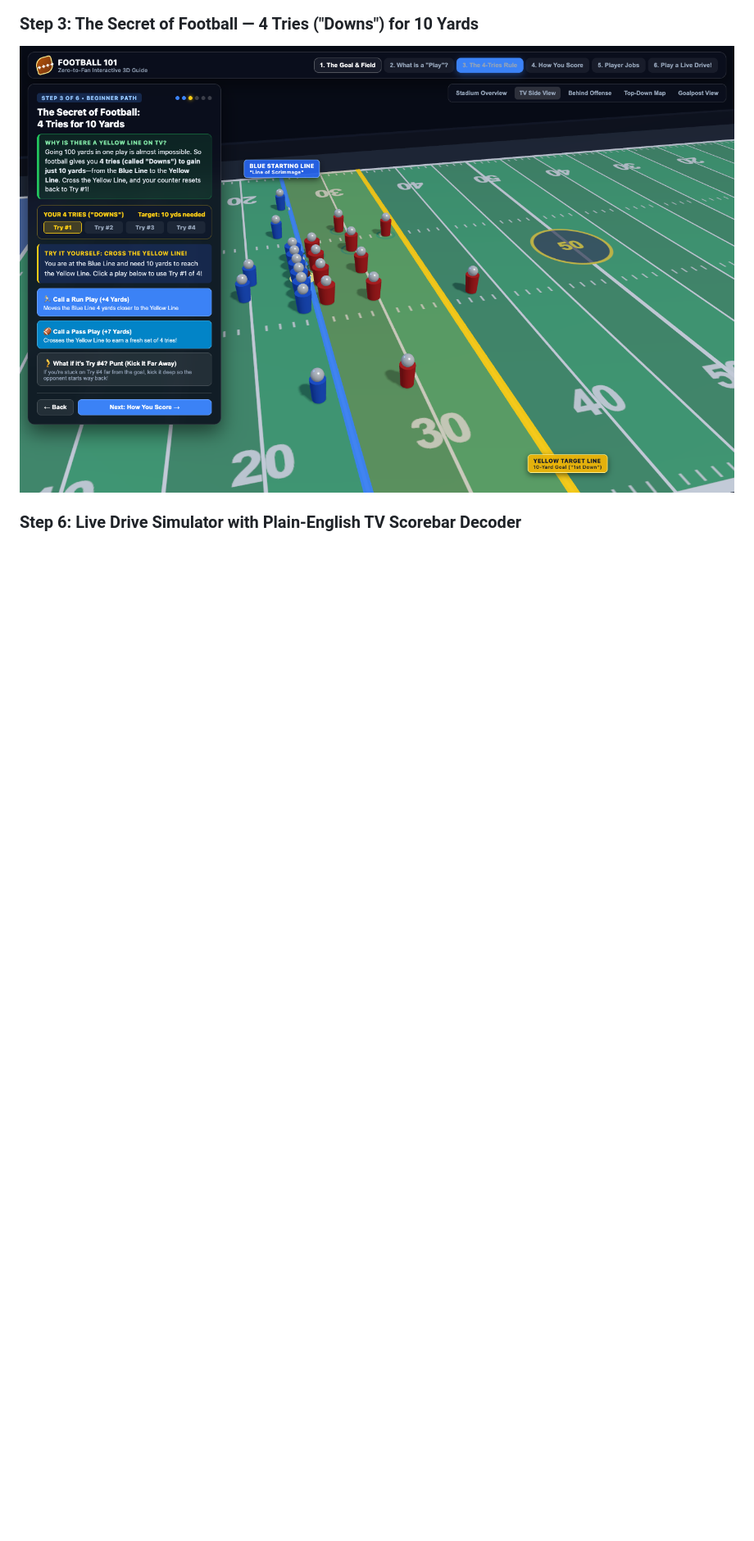
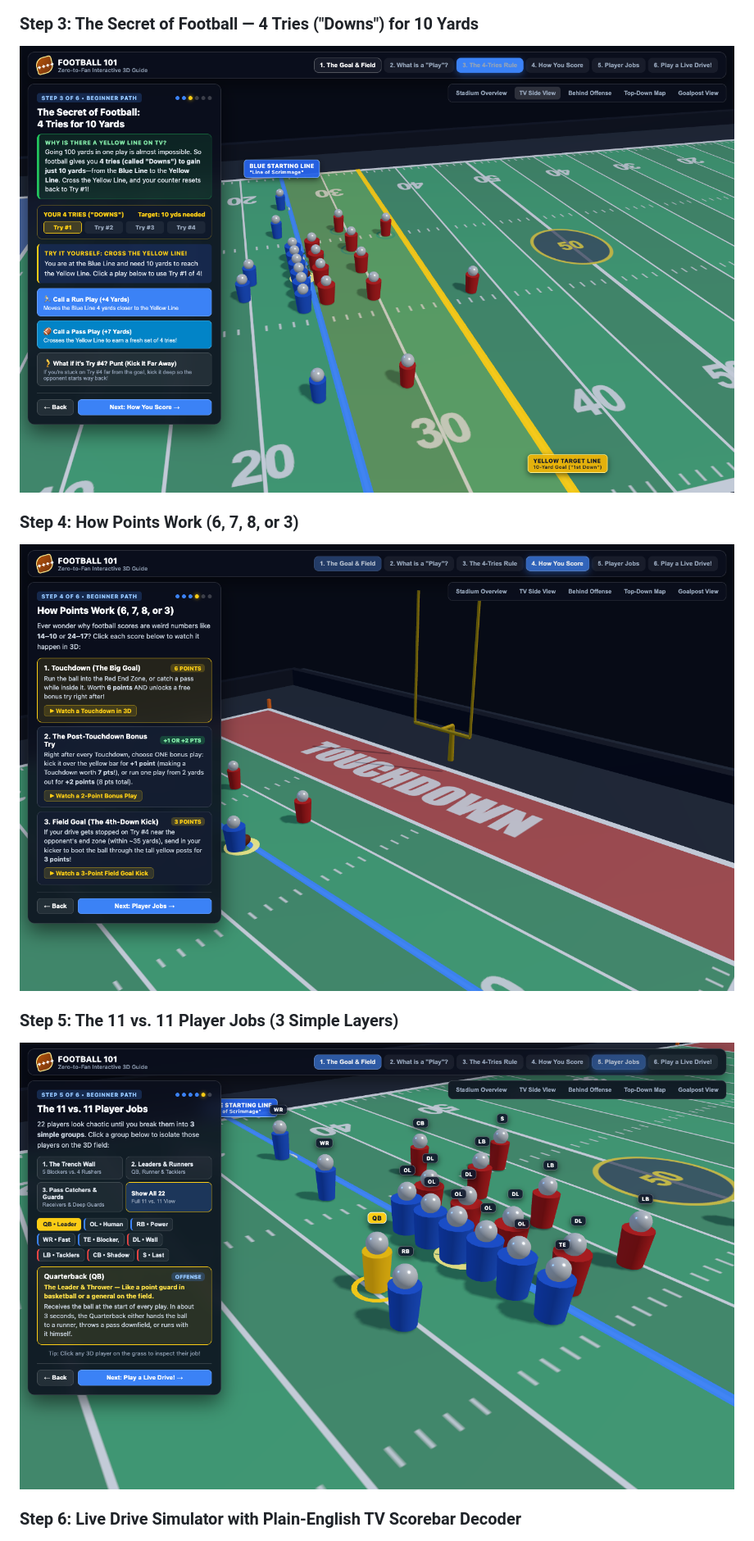
Before and after one commit to sudhirnagendragupta/american-football, a Markdown page: README.md, the part around one of its changes. Shown at 82% size. GitHub-like rendering; pictures changed too: screenshots/step4-scoring.png (added), screenshots/step5-players.png (added); blank space fills up the shorter version.

Commit message:
Add animated walkthrough GIF and Step 4/5 screenshots to README

```diff
--- a/README.md
+++ b/README.md
@@ -20,6 +22,12 @@ Created using **Gemini 4 Carbon** in **less than 2 minutes** with a single promp
 
 ### Step 3: The Secret of Football — 4 Tries ("Downs") for 10 Yards
 ![Step 3: The 4-Tries Rule](screenshots/step3-four-tries.png)
+
+### Step 4: How Points Work (6, 7, 8, or 3)
+![Step 4: How You Score](screenshots/step4-scoring.png)
+
+### Step 5: The 11 vs. 11 Player Jobs (3 Simple Layers)
+![Step 5: Player Jobs](screenshots/step5-players.png)
 
 ### Step 6: Live Drive Simulator with Plain-English TV Scorebar Decoder
 ![Step 6: Play a Live Drive](screenshots/step6-live-drive.png)
```
Also changed, not shown: other parts of README.md (+2 -0 lines), 1 other file.
